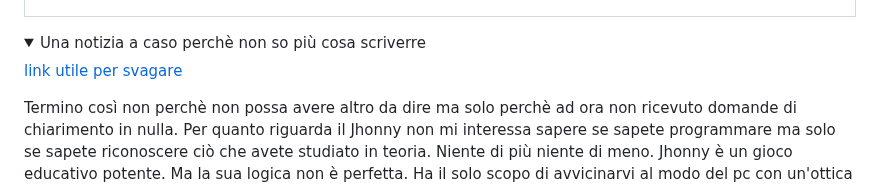
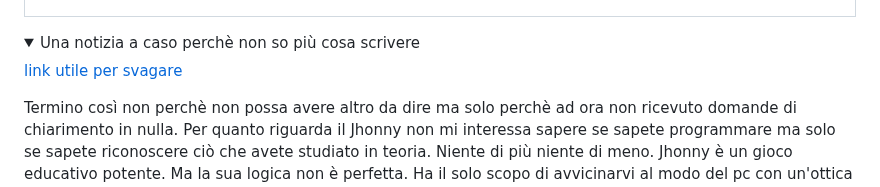
Before and after one commit to EliaSalerno/TPS_TERZA_APPUNTI, a Markdown page: README.md, the part around the change. Drawn GitHub-style; folded sections open.

Commit message:
Master: update readme

```diff
--- a/README.md
+++ b/README.md
@@ -349,7 +349,7 @@
 </table>
 </details>
 <details>
-<summary>Una notizia a caso perchè non so più cosa scriverre</summary>
+<summary>Una notizia a caso perchè non so più cosa scrivere</summary>
 
 [link utile per svagare](https://lambertini.net/il-fascino-dellirrilevante-quando-il-nulla-diventa-notizia/)
 
```
